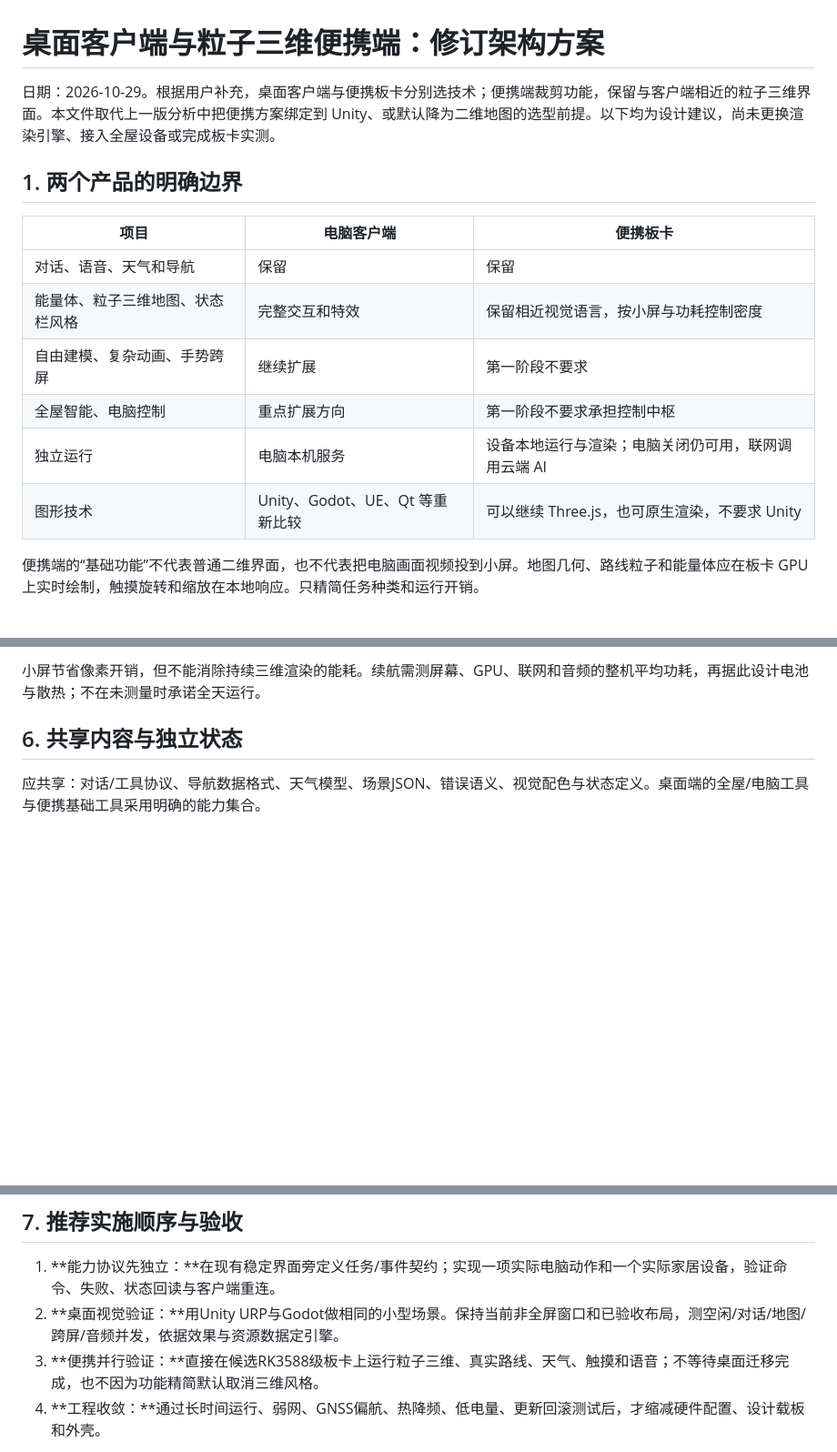
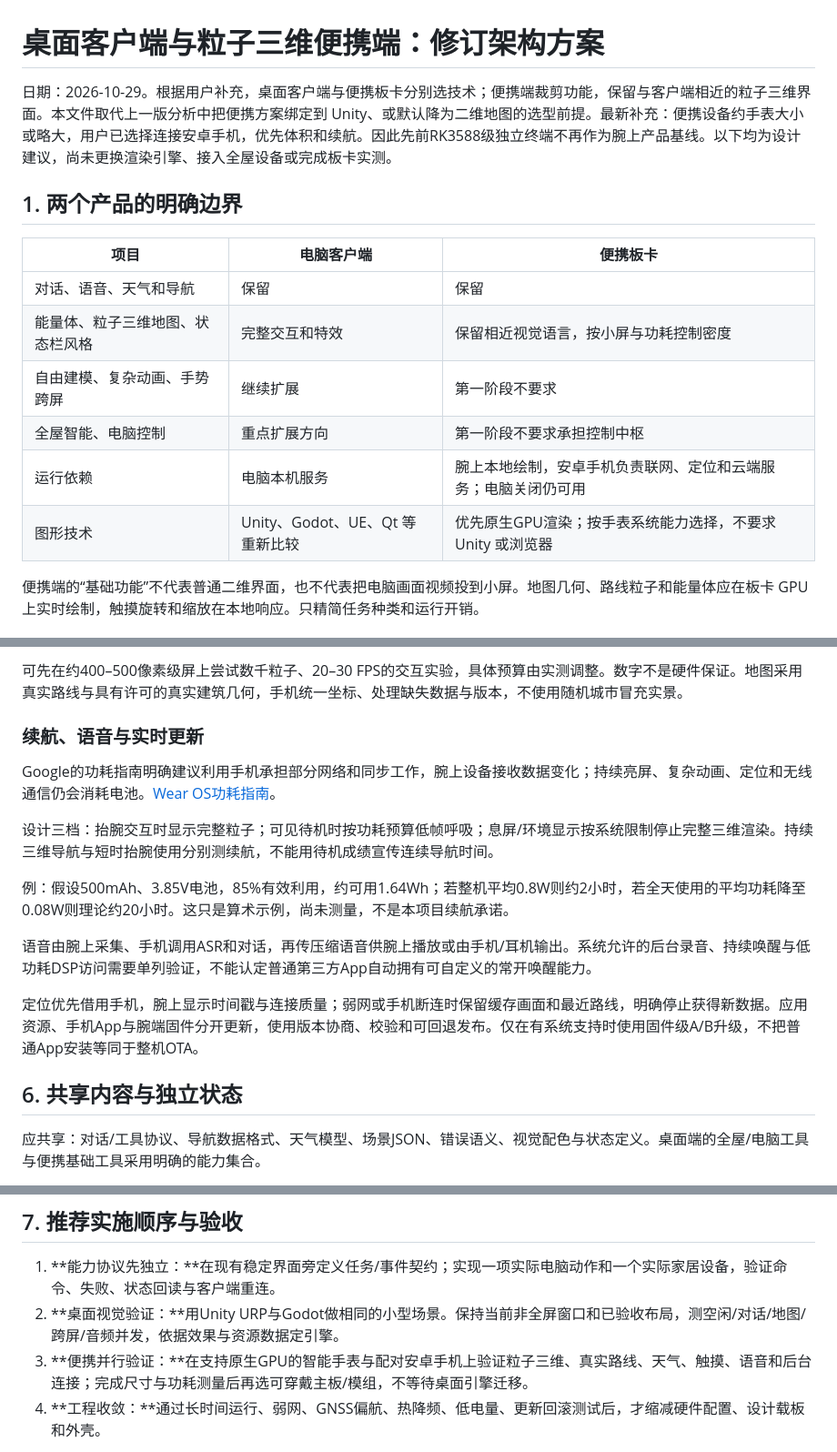
Before and after one commit to GXmind/JARVIS-OS, a Markdown page: docs/client-and-portable-architecture.md, 3 parts joined by grey strips. Shown at 91% size. Rendered like a GitHub page; blank space fills up the shorter version.

```diff
--- a/docs/client-and-portable-architecture.md
+++ b/docs/client-and-portable-architecture.md
@@ -1,6 +1,6 @@
 # 桌面客户端与粒子三维便携端：修订架构方案
 
-日期：2026-10-29。根据用户补充，桌面客户端与便携板卡分别选技术；便携端裁剪功能，保留与客户端相近的粒子三维界面。本文件取代上一版分析中把便携方案绑定到 Unity、或默认降为二维地图的选型前提。以下均为设计建议，尚未更换渲染引擎、接入全屋设备或完成板卡实测。
+日期：2026-10-29。根据用户补充，桌面客户端与便携板卡分别选技术；便携端裁剪功能，保留与客户端相近的粒子三维界面。本文件取代上一版分析中把便携方案绑定到 Unity、或默认降为二维地图的选型前提。最新补充：便携设备约手表大小或略大，用户已选择连接安卓手机，优先体积和续航。因此先前RK3588级独立终端不再作为腕上产品基线。以下均为设计建议，尚未更换渲染引擎、接入全屋设备或完成板卡实测。
 
 ## 1. 两个产品的明确边界
 
@@ -10,8 +10,8 @@
 | 能量体、粒子三维地图、状态栏风格 | 完整交互和特效 | 保留相近视觉语言，按小屏与功耗控制密度 |
 | 自由建模、复杂动画、手势跨屏 | 继续扩展 | 第一阶段不要求 |
 | 全屋智能、电脑控制 | 重点扩展方向 | 第一阶段不要求承担控制中枢 |
-| 独立运行 | 电脑本机服务 | 设备本地运行与渲染；电脑关闭仍可用，联网调用云端 AI |
-| 图形技术 | Unity、Godot、UE、Qt 等重新比较 | 可以继续 Three.js，也可原生渲染，不要求 Unity |
+| 运行依赖 | 电脑本机服务 | 腕上本地绘制，安卓手机负责联网、定位和云端服务；电脑关闭仍可用 |
+| 图形技术 | Unity、Godot、UE、Qt 等重新比较 | 优先原生GPU渲染；按手表系统能力选择，不要求 Unity 或浏览器 |
 
 便携端的“基础功能”不代表普通二维界面，也不代表把电脑画面视频投到小屏。地图几何、路线粒子和能量体应在板卡 GPU 上实时绘制，触摸旋转和缩放在本地响应。只精简任务种类和运行开销。
 
@@ -129,5 +135,17 @@ GNSS本地更新→定位质量与坐标统一→路线匹配→更新路线进
 
-小屏节省像素开销，但不能消除持续三维渲染的能耗。续航需测屏幕、GPU、联网和音频的整机平均功耗，再据此设计电池与散热；不在未测量时承诺全天运行。
+可先在约400–500像素级屏上尝试数千粒子、20–30 FPS的交互实验，具体预算由实测调整。数字不是硬件保证。地图采用真实路线与具有许可的真实建筑几何，手机统一坐标、处理缺失数据与版本，不使用随机城市冒充实景。
+
+### 续航、语音与实时更新
+
+Google的功耗指南明确建议利用手机承担部分网络和同步工作，腕上设备接收数据变化；持续亮屏、复杂动画、定位和无线通信仍会消耗电池。[Wear OS功耗指南](https://developer.android.com/training/wearables/apps/power)。
+
+设计三档：抬腕交互时显示完整粒子；可见待机时按功耗预算低帧呼吸；息屏/环境显示按系统限制停止完整三维渲染。持续三维导航与短时抬腕使用分别测续航，不能用待机成绩宣传连续导航时间。
+
+例：假设500mAh、3.85V电池，85%有效利用，约可用1.64Wh；若整机平均0.8W则约2小时，若全天使用的平均功耗降至0.08W则理论约20小时。这只是算术示例，尚未测量，不是本项目续航承诺。
+
+语音由腕上采集、手机调用ASR和对话，再传压缩语音供腕上播放或由手机/耳机输出。系统允许的后台录音、持续唤醒与低功耗DSP访问需要单列验证，不能认定普通第三方App自动拥有可自定义的常开唤醒能力。
+
+定位优先借用手机，腕上显示时间戳与连接质量；弱网或手机断连时保留缓存画面和最近路线，明确停止获得新数据。应用资源、手机App与腕端固件分开更新，使用版本协商、校验和可回退发布。仅在有系统支持时使用固件级A/B升级，不把普通App安装等同于整机OTA。
 
 ## 6. 共享内容与独立状态
 
@@ -141,7 +159,7 @@ GNSS本地更新→定位质量与坐标统一→路线匹配→更新路线进
 
 1. **能力协议先独立：**在现有稳定界面旁定义任务/事件契约；实现一项实际电脑动作和一个实际家居设备，验证命令、失败、状态回读与客户端重连。
 2. **桌面视觉验证：**用Unity URP与Godot做相同的小型场景。保持当前非全屏窗口和已验收布局，测空闲/对话/地图/跨屏/音频并发，依据效果与资源数据定引擎。
-3. **便携并行验证：**直接在候选RK3588级板卡上运行粒子三维、真实路线、天气、触摸和语音；不等待桌面迁移完成，也不因为功能精简默认取消三维风格。
+3. **便携并行验证：**在支持原生GPU的智能手表与配对安卓手机上验证粒子三维、真实路线、天气、触摸、语音和后台连接；完成尺寸与功耗测量后再选可穿戴主板/模组，不等待桌面引擎迁移。
 4. **工程收敛：**通过长时间运行、弱网、GNSS偏航、热降频、低电量、更新回滚测试后，才缩减硬件配置、设计载板和外壳。
 
 本次只修订分析文档。当前运行程序、Windows固定根目录、配置、缓存和数据库保持原样；未来设备端路径由平台适配器另行实现。
```
Also changed, not shown: other parts of docs/client-and-portable-architecture.md (+32 -26 lines), README.md (+1 -1 lines), docs/architecture.md (+1 -1 lines).
